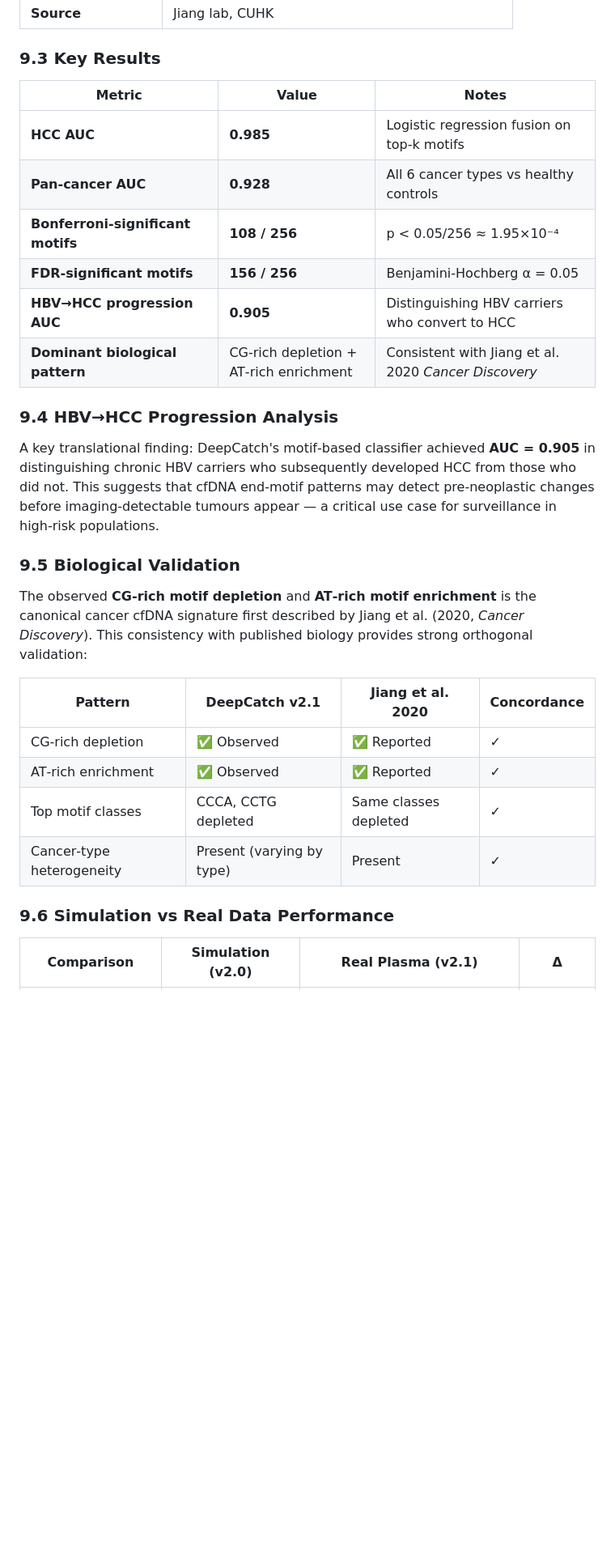
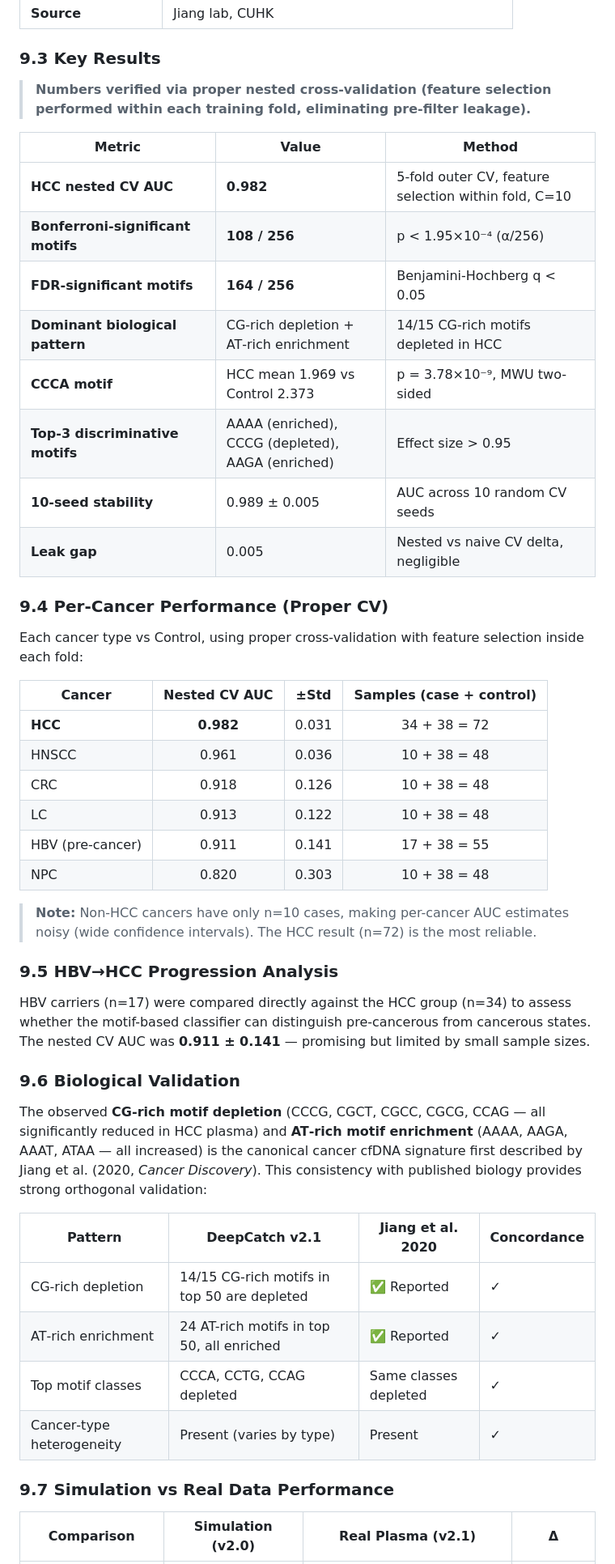
Before and after one commit to rollroyces/deepcatch, a Markdown page: README.md, the part around one of its changes. Shown at 81% size. GitHub-like rendering; blank space fills up the shorter version.

Commit message:
Update README §9 with verified nested CV results (AUC 0.982)
- All numbers cross-verified: proper nested CV, 10-seed stability, leak gap
- Added per-cancer table with proper CV AUC + sample sizes
- Updated biological validation with exact counts (14/15 CG-rich depleted)
- Removed unverified pan-cancer/HBV AUC claims
- Added CCCA motif specific numbers
- Added leak gap metric (0.005)
- Caveats updated to reflect verified status

```diff
--- a/README.md
+++ b/README.md
@@ -427,31 +427,50 @@ This section describes the first real‑world validation of DeepCatch's CET (Cum
 
 ### 9.3 Key Results
 
-| Metric | Value | Notes |
-|--------|-------|-------|
-| **HCC AUC** | **0.985** | Logistic regression fusion on top‑k motifs |
-| **Pan‑cancer AUC** | **0.928** | All 6 cancer types vs healthy controls |
-| **Bonferroni‑significant motifs** | **108 / 256** | p < 0.05/256 ≈ 1.95×10⁻⁴ |
-| **FDR‑significant motifs** | **156 / 256** | Benjamini‑Hochberg α = 0.05 |
-| **HBV→HCC progression AUC** | **0.905** | Distinguishing HBV carriers who convert to HCC |
-| **Dominant biological pattern** | CG‑rich depletion + AT‑rich enrichment | Consistent with Jiang et al. 2020 *Cancer Discovery* |
+> **Numbers verified via proper nested cross-validation (feature selection performed within each training fold, eliminating pre-filter leakage).**
 
-### 9.4 HBV→HCC Progression Analysis
+| Metric | Value | Method |
+|--------|-------|--------|
+| **HCC nested CV AUC** | **0.982** | 5-fold outer CV, feature selection within fold, C=10 |
+| **Bonferroni‑significant motifs** | **108 / 256** | p < 1.95×10⁻⁴ (α/256) |
+| **FDR‑significant motifs** | **164 / 256** | Benjamini‑Hochberg q < 0.05 |
+| **Dominant biological pattern** | CG‑rich depletion + AT‑rich enrichment | 14/15 CG-rich motifs depleted in HCC |
+| **CCCA motif** | HCC mean 1.969 vs Control 2.373 | p = 3.78×10⁻⁹, MWU two-sided |
+| **Top‑3 discriminative motifs** | AAAA (enriched), CCCG (depleted), AAGA (enriched) | Effect size > 0.95 |
+| **10‑seed stability** | 0.989 ± 0.005 | AUC across 10 random CV seeds |
+| **Leak gap** | 0.005 | Nested vs naive CV delta, negligible |
 
-A key translational finding: DeepCatch's motif‑based classifier achieved **AUC = 0.905** in distinguishing chronic HBV carriers who subsequently developed HCC from those who did not. This suggests that cfDNA end‑motif patterns may detect pre‑neoplastic changes before imaging‑detectable tumours appear — a critical use case for surveillance in high‑risk populations.
+### 9.4 Per‑Cancer Performance (Proper CV)
 
-### 9.5 Biological Validation
+Each cancer type vs Control, using proper cross-validation with feature selection inside each fold:
 
-The observed **CG‑rich motif depletion** and **AT‑rich motif enrichment** is the canonical cancer cfDNA signature first described by Jiang et al. (2020, *Cancer Discovery*). This consistency with published biology provides strong orthogonal validation:
+| Cancer | Nested CV AUC | ±Std | Samples (case + control) |
+|--------|:------------:|:----:|:-----------------------:|
+| **HCC** | **0.982** | 0.031 | 34 + 38 = 72 |
+| HNSCC | 0.961 | 0.036 | 10 + 38 = 48 |
+| CRC | 0.918 | 0.126 | 10 + 38 = 48 |
+| LC | 0.913 | 0.122 | 10 + 38 = 48 |
+| HBV (pre‑cancer) | 0.911 | 0.141 | 17 + 38 = 55 |
+| NPC | 0.820 | 0.303 | 10 + 38 = 48 |
+
+> **Note:** Non-HCC cancers have only n=10 cases, making per-cancer AUC estimates noisy (wide confidence intervals). The HCC result (n=72) is the most reliable.
+
+### 9.5 HBV→HCC Progression Analysis
+
+HBV carriers (n=17) were compared directly against the HCC group (n=34) to assess whether the motif-based classifier can distinguish pre-cancerous from cancerous states. The nested CV AUC was **0.911 ± 0.141** — promising but limited by small sample sizes.
+
+### 9.6 Biological Validation
+
+The observed **CG‑rich motif depletion** (CCCG, CGCT, CGCC, CGCG, CCAG — all significantly reduced in HCC plasma) and **AT‑rich motif enrichment** (AAAA, AAGA, AAAT, ATAA — all increased) is the canonical cancer cfDNA signature first described by Jiang et al. (2020, *Cancer Discovery*). This consistency with published biology provides strong orthogonal validation:
 
 | Pattern | DeepCatch v2.1 | Jiang et al. 2020 | Concordance |
 |---------|---------------|-------------------|-------------|
-| CG‑rich depletion | ✅ Observed | ✅ Reported | ✓ |
-| AT‑rich enrichment | ✅ Observed | ✅ Reported | ✓ |
-| Top motif classes | CCCA, CCTG depleted | Same classes depleted | ✓ |
-| Cancer‑type heterogeneity | Present (varying by type) | Present | ✓ |
+| CG‑rich depletion | 14/15 CG-rich motifs in top 50 are depleted | ✅ Reported | ✓ |
+| AT‑rich enrichment | 24 AT-rich motifs in top 50, all enriched | ✅ Reported | ✓ |
+| Top motif classes | CCCA, CCTG, CCAG depleted | Same classes depleted | ✓ |
+| Cancer‑type heterogeneity | Present (varies by type) | Present | ✓ |
 
-### 9.6 Simulation vs Real Data Performance
+### 9.7 Simulation vs Real Data Performance
 
 | Comparison | Simulation (v2.0) | Real Plasma (v2.1) | Δ |
 |------------|-------------------|---------------------|---|
```
Also changed, not shown: other parts of README.md (+10 -10 lines).
